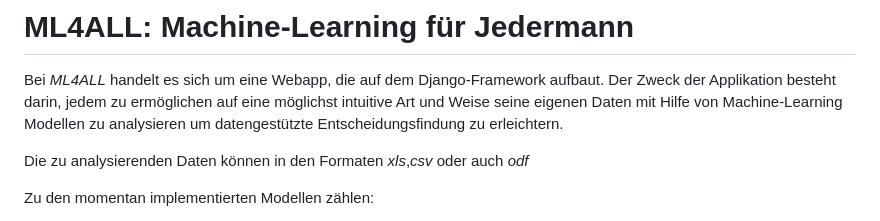
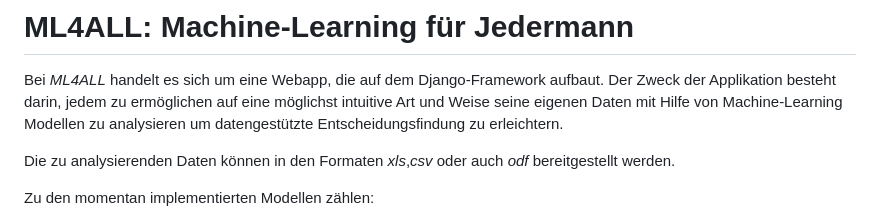
Before and after one commit to fmqeisfeld/ml4all, a Markdown page: README.md, the part around the change. Rendered like a GitHub page.

```diff
--- a/README.md
+++ b/README.md
@@ -3,7 +3,7 @@
 Bei *ML4ALL* handelt es sich um eine Webapp, die auf dem Django-Framework aufbaut.
 Der Zweck der Applikation besteht darin, jedem zu ermöglichen auf eine möglichst intuitive Art und Weise seine eigenen Daten mit Hilfe von Machine-Learning Modellen zu analysieren um datengestützte Entscheidungsfindung zu erleichtern.
 
-Die zu analysierenden Daten können in den Formaten *xls*,*csv* oder auch *odf*
+Die zu analysierenden Daten können in den Formaten *xls*,*csv* oder auch *odf* bereitgestellt werden.
 
 Zu den momentan implementierten Modellen zählen:
 - *Decision Tree*-Klassifizierung
```
